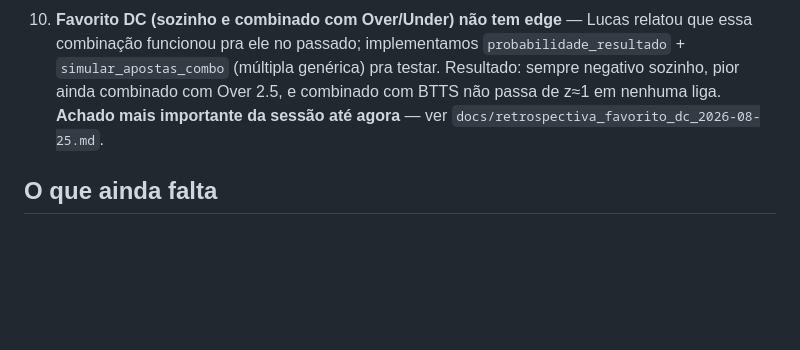
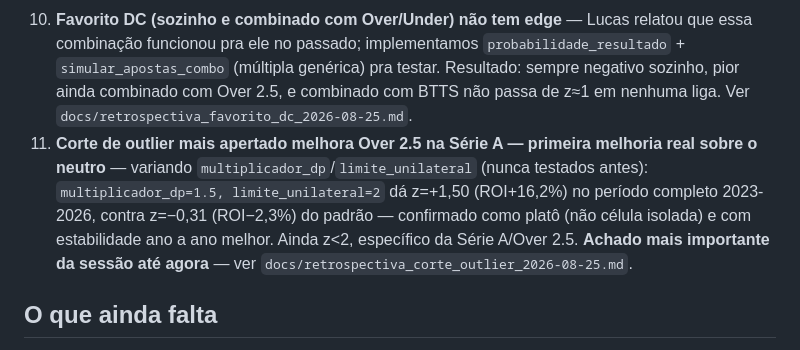
Before and after one commit to lucaseirafleury-ai/Bet, a Markdown page: metodologia_pesos/README.md, the part around the change. Drawn GitHub-style; blank space fills up the shorter version.

```diff
--- a/metodologia_pesos/README.md
+++ b/metodologia_pesos/README.md
@@ -196,8 +196,16 @@ atualizada, esta lista aqui não é mantida em detalhe:
    implementamos `probabilidade_resultado` + `simular_apostas_combo`
    (múltipla genérica) pra testar. Resultado: sempre negativo sozinho,
    pior ainda combinado com Over 2.5, e combinado com BTTS não passa de
-   z≈1 em nenhuma liga. **Achado mais importante da sessão até agora**
-   — ver `docs/retrospectiva_favorito_dc_2026-08-25.md`.
+   z≈1 em nenhuma liga. Ver `docs/retrospectiva_favorito_dc_2026-08-25.md`.
+11. **Corte de outlier mais apertado melhora Over 2.5 na Série A —
+   primeira melhoria real sobre o neutro** — variando
+   `multiplicador_dp`/`limite_unilateral` (nunca testados antes):
+   `multiplicador_dp=1.5, limite_unilateral=2` dá z=+1,50 (ROI+16,2%)
+   no período completo 2023-2026, contra z=−0,31 (ROI−2,3%) do padrão
+   — confirmado como platô (não célula isolada) e com estabilidade ano
+   a ano melhor. Ainda z<2, específico da Série A/Over 2.5. **Achado
+   mais importante da sessão até agora** — ver
+   `docs/retrospectiva_corte_outlier_2026-08-25.md`.
 
 ## O que ainda falta
 
```
Also changed, not shown: metodologia_pesos/docs/protocolo.md (+16 -2 lines), metodologia_pesos/docs/retrospectiva_corte_outlier_2026-08-25.md (added, +92 -0 lines).
